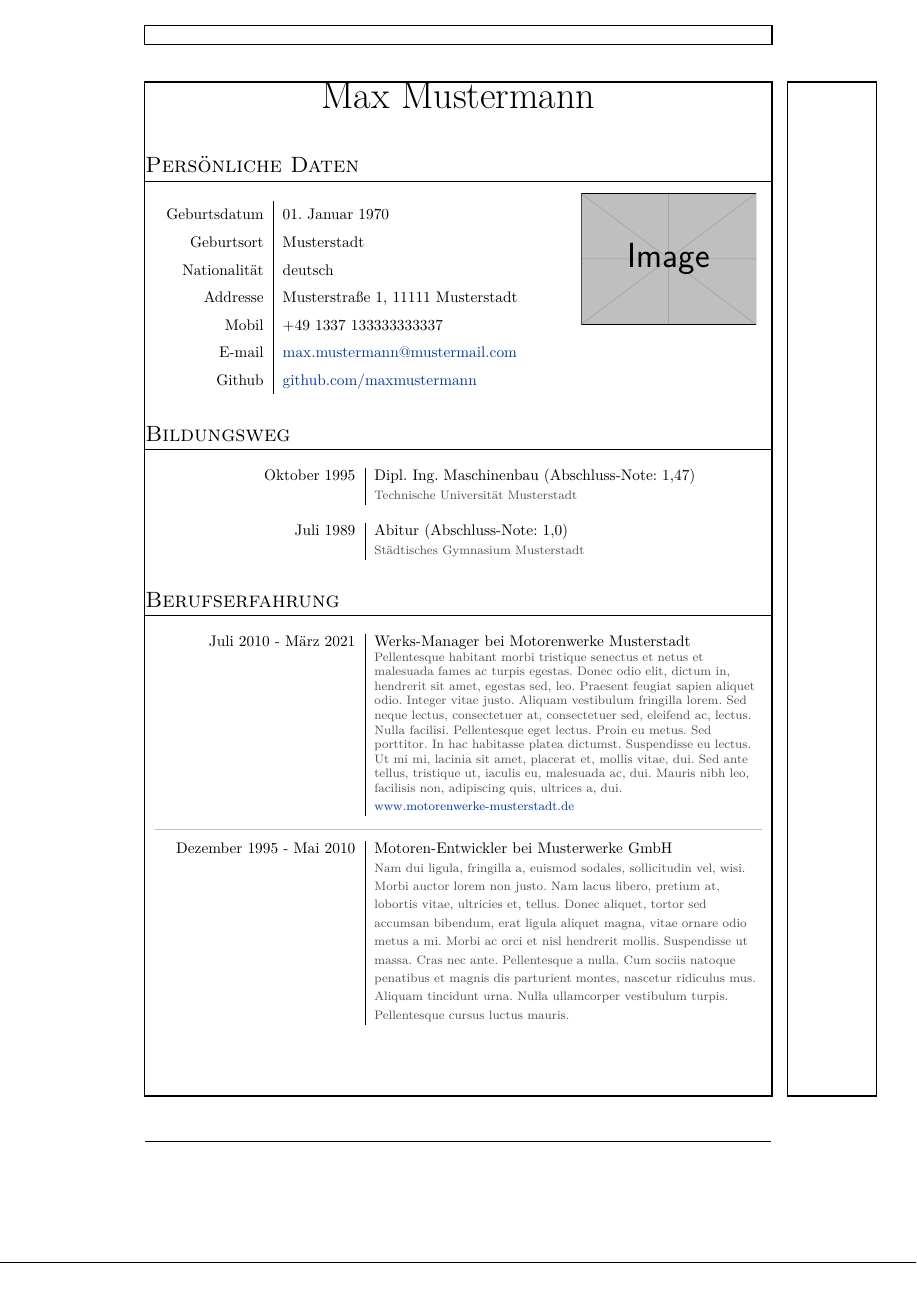
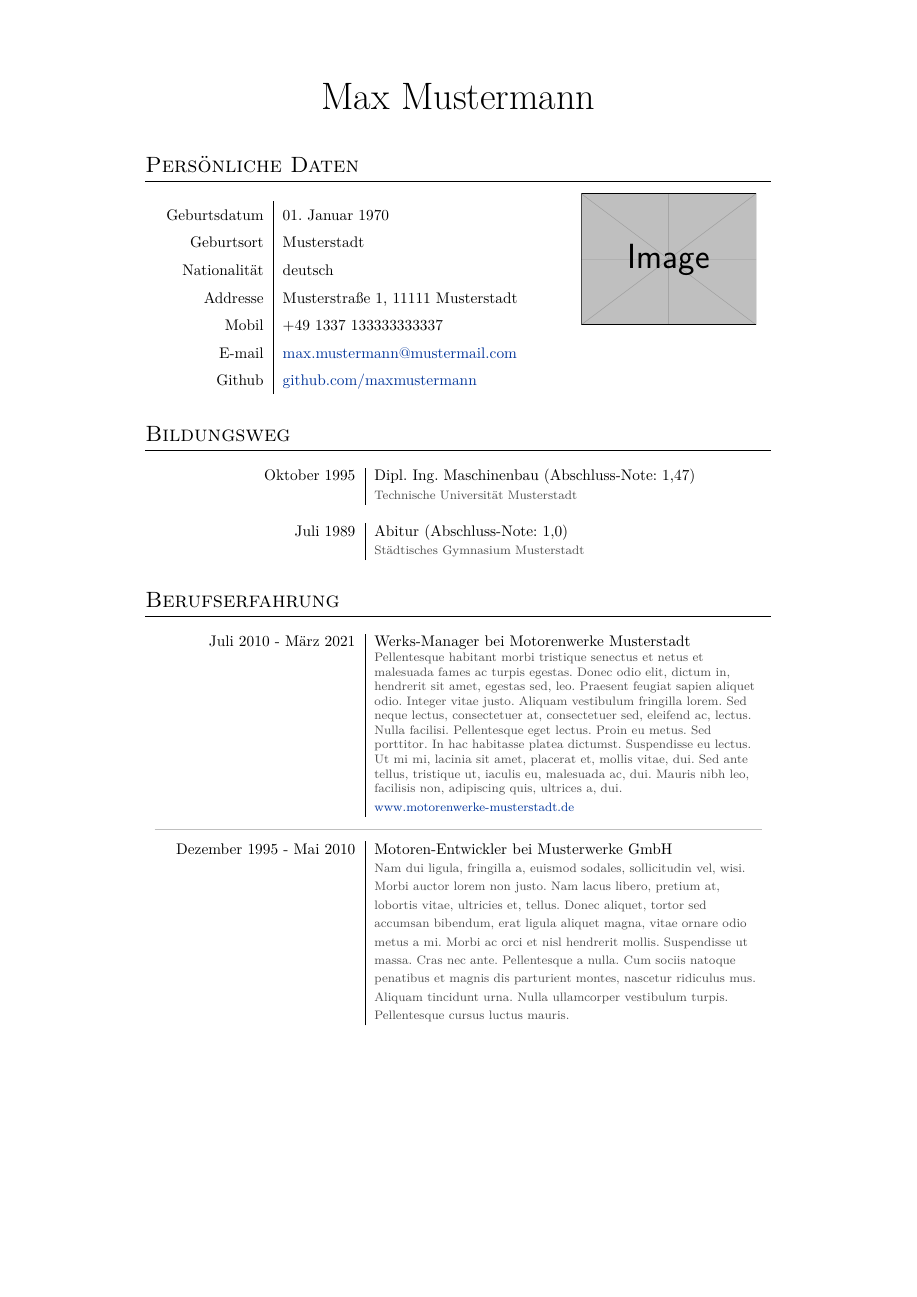
Before and after one commit to ms-xy/latex-cv, a LaTeX CV (curriculum-vitae.tex): page 1 of 2. Compiled offline with XeLaTeX.

Commit message:
fix: imports, removed layaureo dependency, additional settings

```diff
--- a/curriculum-vitae.tex
+++ b/curriculum-vitae.tex
@@ -22,9 +22,10 @@
 \documentclass[a4paper,10pt]{article}
 
 \usepackage{fontspec}
-\usepackage{xunicode,xltxtra,url,paralist,enumitem}
-\usepackage{layouts}
+\usepackage{xunicode}
+\usepackage{xltxtra,paralist,enumitem}
 \usepackage{xparse}
+\usepackage{wrapfig, graphicx}
 
 % Define custom colors
 \usepackage[usenames,dvipsnames]{xcolor}
@@ -32,10 +33,10 @@
 \definecolor{itemSubtextColor}{rgb}{0.3,0.3,0.3}
 
 % A4 page margin, alternatively use \usepackage{fullpage}
-\usepackage[big]{layaureo}
+% \usepackage[big]{layaureo}
 
 % Set default link color
-\usepackage{hyperref}
+\usepackage{url, hyperref}
 \hypersetup{colorlinks,breaklinks,urlcolor=linkColor,linkcolor=linkColor}
 
 % Customize \section formatting
@@ -60,12 +61,103 @@
         \end{minipage}%
     }}
 
+
+% ++++++++++++++++++++++++++++++++++++++++++++++++++++++++++++++++++++++++++++ %
+%   Variable Declarations                                                      %
+%----------------------------------------------------------------------------- %
+\newlength{\cvImageSize}
+\newlength{\cvPersonalDataLeftColumnWidth}
+\newlength{\cvPersonalDataRightColumnWidth}
+
+\newlength{\cvTableWidth}
+\newlength{\cvLeftColumnWidth}
+\newlength{\cvRightColumnWidth}
+
+\newlength{\cvBulletPointsLeftMargin}
+
+\newlength{\cvTopMargin}
+\newlength{\cvBottomMargin}
+\newlength{\cvLeftMargin}
+\newlength{\cvRightMargin}
+
+% ++++++++++++++++++++++++++++++++++++++++++++++++++++++++++++++++++++++++++++ %
+%                                                                              %
+%                                                                              %
+%                                  SETTINGS                                    %
+%                                                                              %
+%                                                                              %
+% ---------------------------------------------------------------------------- %
+%                                                                              %
+% Plain page headers and footers                                               %
+\pagestyle{empty}
+%                                                                              %
+% Set page margins                                                             %
+\setlength{\cvTopMargin}{1.9cm}
+\setlength{\cvBottomMargin}{1.5cm}
+\setlength{\cvLeftMargin}{3.33cm}
+\setlength{\cvRightMargin}{\cvLeftMargin}
+%                                                                              %
+% Reduce top margin via voffset                                                %
+% \addtolength{\voffset}{-0.8cm}
+%                                                                              %
+% Size of the small image in the personal details section                      %
+% (Height of the image when scaled should be around 7cm)                       %
+\setlength{\cvImageSize}{4cm}
+%                                                                              %
+% Size of the left column in cv tables                                         %
+\setlength{\cvLeftColumnWidth}{4.6cm}
+%                                                                              %
+% Size of the left column in personal data table                               %
+\setlength{\cvPersonalDataLeftColumnWidth}{2.5cm}
+%                                                                              %
+% Margin left of the bullet points when using column type 'i', like in the     %
+% experience section                                                           %
+\setlength{\cvBulletPointsLeftMargin}{0.5cm}
+%                                                                              %
+% Entirely remove paragraph indentation                                        %
+\setlength{\parindent}{0pt}
+%                                                                              %
+% The following packages are for demonstration purposes only. Remove them      %
+% when filling this template with your own data.                               %
+\usepackage{mwe}
+\usepackage[german]{babel}
+\usepackage{blindtext}
+\usepackage{lipsum}
+%                                                                              %
+% ---------------------------------------------------------------------------- %
+
+
+% ++++++++++++++++++++++++++++++++++++++++++++++++++++++++++++++++++++++++++++ %
+%   Debugging                                                                  %
+%----------------------------------------------------------------------------- %
+% Show margin frames:                                                          %
+% \usepackage{showframe}
+%                                                                              %
+% Additional error output:                                                     %
+% \errorcontextlines 10000
+%                                                                              %
+% Show ruler where overful hbox                                                %
+% \overfullrule=1cm
+%                                                                              %
+% Use together with \traceon \traceoff                                         %
+% \usepackage{trace}
+%                                                                              %
+% The following may help in determining alignment problems in tables within    %
+% this document:                                                               %
+% tabw in cm:  \printinunitsof{cm}\prntlen{\cvTableWidth} \newline             %
+% lcw in cm: \printinunitsof{cm}\prntlen{\cvLeftColumnWidth}\newline           %
+% rcw in cm: \printinunitsof{cm}\prntlen{\cvRightColumnWidth}\newline          %
+% textw in cm: \printinunitsof{cm}\prntlen{\textwidth}\newline                 %
+% linew in cm: \printinunitsof{cm}\prntlen{\linewidth}\newline                 %
+% ---------------------------------------------------------------------------- %
+
+
 % ============================================================================ %
 % Define cv lists, bullet lists, list entries and bullet points as well as seps
 
 \DeclareDocumentCommand\cvPersonalData{ m m }{
     \vspace{3mm}
-    \begin{minipage}{\linewidth-10pt}
+    \begin{minipage}{\dimexpr(1.0\linewidth -10pt)\relax}
         \begin{wrapfigure}{r}{\cvImageSize}
             \vspace*{-0.8\baselineskip}%
             \includegraphics[width=\cvImageSize]{#1}
@@ -76,11 +168,11 @@
         % use makebox to make 0-width
         \makebox[0pt][l]{~}
 
-        \begin{minipage}{\linewidth-10pt}
+        \begin{minipage}{\dimexpr(1.0\linewidth -10pt)\relax}
             \bgroup
-            \def\arraystretch{1.5} % row margin multiplier
-            \def\leftcolwidth{2.5cm} % left column size, right column size auto-calculated
-            \begin{tabular*}{\linewidth}{R{\leftcolwidth}|L{\linewidth-\leftcolwidth-4.0\tabcolsep}}
+            % row margin multiplier
+            \renewcommand{\arraystretch}{1.5}
+            \begin{tabular*}{\linewidth}{R{\cvPersonalDataLeftColumnWidth}|L{\cvPersonalDataRightColumnWidth}}
                 #2
             \end{tabular*}
             \egroup
@@ -91,7 +183,7 @@
 
 \DeclareDocumentCommand\cvList{ m }{
     \vspace{3mm}
-    \begin{tabular*}{\tableWidth}{R{\cvLeftColumnWidth}|L{\rightColumnWidth}}
+    \begin{tabular*}{\cvTableWidth}{R{\cvLeftColumnWidth}|L{\cvRightColumnWidth}}
         #1
     \end{tabular*}
     \vspace{5mm}
@@ -99,7 +191,7 @@
 
 \DeclareDocumentCommand\cvBulletList{ m }{
     \vspace{3mm}
-    \begin{tabular*}{\tableWidth}{R{\cvLeftColumnWidth}|i{\rightColumnWidth}}
+    \begin{tabular*}{\cvTableWidth}{R{\cvLeftColumnWidth}|i{\cvRightColumnWidth}}
         #1
     \end{tabular*}
     \vspace{5mm}
@@ -131,7 +223,7 @@
 
 \newcommand{\cvRulerSep}{
     \multicolumn{2}{l}
-    {\textcolor{lightgray}{\rule{\tableWidth-10pt}{0.4pt}}}
+    {\textcolor{lightgray}{\rule{\dimexpr(1.0\cvTableWidth-10pt)\relax}{0.4pt}}}
     \vspace{4pt}
     \tabularnewline
 }
@@ -139,80 +231,50 @@
 \newcommand{\cvInvisibleSep}{
     \multicolumn{2}{l}{}\tabularnewline
 }
+
+
+% ============================================================================ %
+% Apply layout customizations
+\usepackage{layouts}
+\usepackage{geometry}
+\geometry{
+    xetex, % if running luatex, might need to drop xetex driver option
+    % showframe, showcrop,
+    top=\cvTopMargin,
+    bottom=\cvBottomMargin,
+    left=\cvLeftMargin,
+    right=\cvRightMargin,
+    % hcentering,
+    % vcentering,
+    % 210 x 297 mm^2 for a4
+    % textwidth=180mm,
+    % textheight=277mm
+}
+
+% ============================================================================ %
+% ############################################################################ %
+\begin{document}
+% ############################################################################ %
 % ============================================================================ %
 
-% entirely remove paragraph indentation
-\setlength{\parindent}{0pt}
-
-% imports for photo display
-\usepackage{wrapfig, graphicx}
-
-
-% ++++++++++++++++++++++++++++++++++++++++++++++++++++++++++++++++++++++++++++ %
-%   Debugging                                                                  %
-%----------------------------------------------------------------------------- %
-% Show margin frames:                                                          %
-\usepackage{showframe}
-%                                                                              %
-% The following packages should be removed they are for demonstration purposes %
-% only. Either simply comment out the import \usepackage statements or         %
-% completely remove the statements:                                            %
-\usepackage{mwe}
-\usepackage[german]{babel}
-\usepackage{blindtext}
-\usepackage{lipsum}
-%                                                                              %
-% The following may help in determining alignment problems in tables within    %
-% this document:                                                               %
-% tw in cm:  \printinunitsof{cm}\prntlen{\tableWidth} \newline                         %
-% leftColumnWidth in cm: \printinunitsof{cm}\prntlen{\cvLeftColumnWidth}\newline                         %
-% rightColumnWidth in cm: \printinunitsof{cm}\prntlen{\rightColumnWidth}\newline                         %
-% textwidth in cm: \printinunitsof{cm}\prntlen{\textwidth}\newline             %
-% linewidth in cm: \printinunitsof{cm}\prntlen{\linewidth}\newline             %
-% ---------------------------------------------------------------------------- %
-
-
-\begin{document}
-
-
-% ++++++++++++++++++++++++++++++++++++++++++++++++++++++++++++++++++++++++++++ %
-%                                                                              %
-%                                                                              %
-%                                  SETTINGS                                    %
-%                                                                              %
-%                                                                              %
-% ---------------------------------------------------------------------------- %
-%                                                                              %
-% Remove page numbering                                                        %
-\pagestyle{empty}
-%                                                                              %
-% Reduce top margin                                                            %
-\addtolength{\voffset}{-0.8cm}
-%                                                                              %
-% Size of the small image in the personal details section                      %
-% (Height of the image when scaled should be around 6-7cm)                     %
-\def\cvImageSize{4cm}
-%                                                                              %
-% Size of the left column in cv tables                                         %
-\def\cvLeftColumnWidth{4.6cm}
-%                                                                              %
-% Margin left of the bullet points when using column type 'i', like in the     %
-% experience section                                                           %
-\def\cvBulletPointsLeftMargin{0.5cm}
-%                                                                              %
-% ---------------------------------------------------------------------------- %
-
-
+% DO NOT CHANGE THESE CALCULATIONS
 
 % apparently tabular env adds a forced padding of 1pt on the left + 1pt
 % (invisible) border, subtract 2pt to avoid affecting the right page margin
-% additionally subtract 0.22pt to suppress some additional overflow messages
-\def\tableWidth{\dimexpr \linewidth -2pt -0.22pt \relax}
+% somewhere an additional 0.22pt get added in the table construct
+\setlength{\cvTableWidth}{\dimexpr(%
+        1.0\linewidth -2.22pt%
+    )\relax}
 % Somehow somewhere 0.4pt diff is added - probably by tabcolsep somehow (4x0.1)
-\def\rightColumnWidth{\dimexpr \tableWidth -\cvLeftColumnWidth -4.0\tabcolsep -0.4pt \relax}
+\setlength{\cvRightColumnWidth}{\dimexpr(%
+        1.0\cvTableWidth -1.0\cvLeftColumnWidth -4.0\tabcolsep %-0.4pt%
+    )\relax}
+\setlength{\cvPersonalDataRightColumnWidth}{\dimexpr(
+        1.0\linewidth -1.0\cvPersonalDataLeftColumnWidth -4.0\tabcolsep%
+    )\relax}
 
 
-
+% ============================================================================ %
 % ############################################################################ %
 %	NAME, IMAGE AND CONTACT INFORMATION                                        %
 % ---------------------------------------------------------------------------- %
```
Also changed, not shown: README.md, curriculum-vitae.pdf, curriculum-vitae.tex (6 more changed lines).
